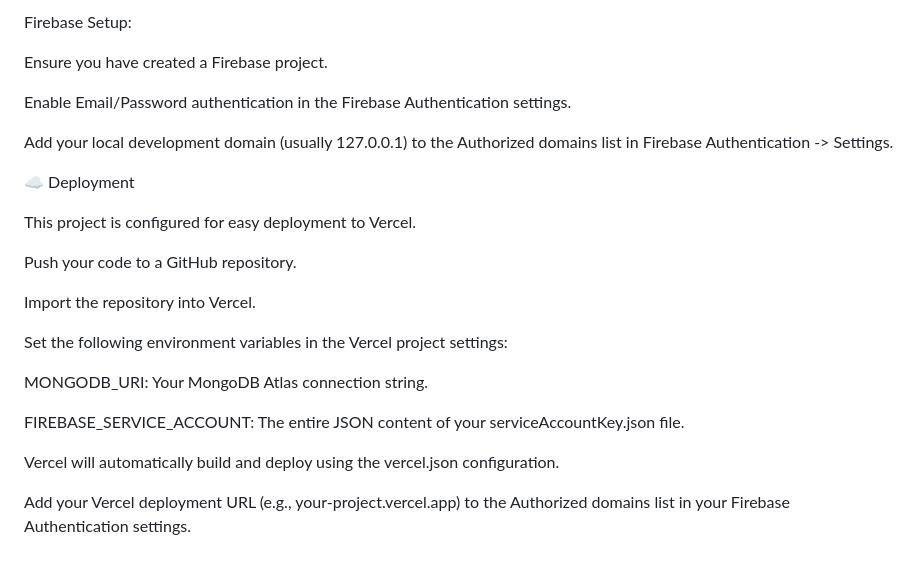
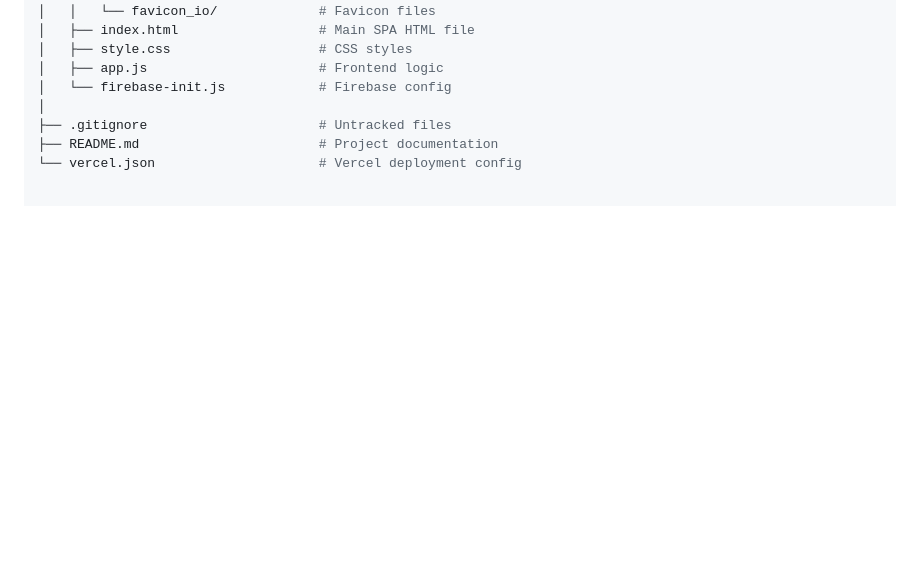
Before and after one commit to Purv-Sonani/DoGoDone, a Markdown page: README.md, the part around one of its changes. GitHub-like rendering; blank space fills up the shorter version.

```diff
--- a/README.md
+++ b/README.md
@@ -165,25 +110,9 @@ Open the public/index.html file using a live server extension (like VS Code's "L
-Firebase Setup:
-
-Ensure you have created a Firebase project.
-
-Enable Email/Password authentication in the Firebase Authentication settings.
-
-Add your local development domain (usually 127.0.0.1) to the Authorized domains list in Firebase Authentication -> Settings.
-
-☁️ Deployment
-
-This project is configured for easy deployment to Vercel.
-
-Push your code to a GitHub repository.
-
-Import the repository into Vercel.
-
-Set the following environment variables in the Vercel project settings:
-
-MONGODB_URI: Your MongoDB Atlas connection string.
-
-FIREBASE_SERVICE_ACCOUNT: The entire JSON content of your serviceAccountKey.json file.
-
-Vercel will automatically build and deploy using the vercel.json configuration.
-
-Add your Vercel deployment URL (e.g., your-project.vercel.app) to the Authorized domains list in your Firebase Authentication settings.
+│   │   └── favicon_io/             # Favicon files
+│   ├── index.html                  # Main SPA HTML file
+│   ├── style.css                   # CSS styles
+│   ├── app.js                      # Frontend logic
+│   └── firebase-init.js            # Firebase config
+│
+├── .gitignore                      # Untracked files
+├── README.md                       # Project documentation
+└── vercel.json                     # Vercel deployment config
```
Also changed, not shown: other parts of README.md (+77 -132 lines).
